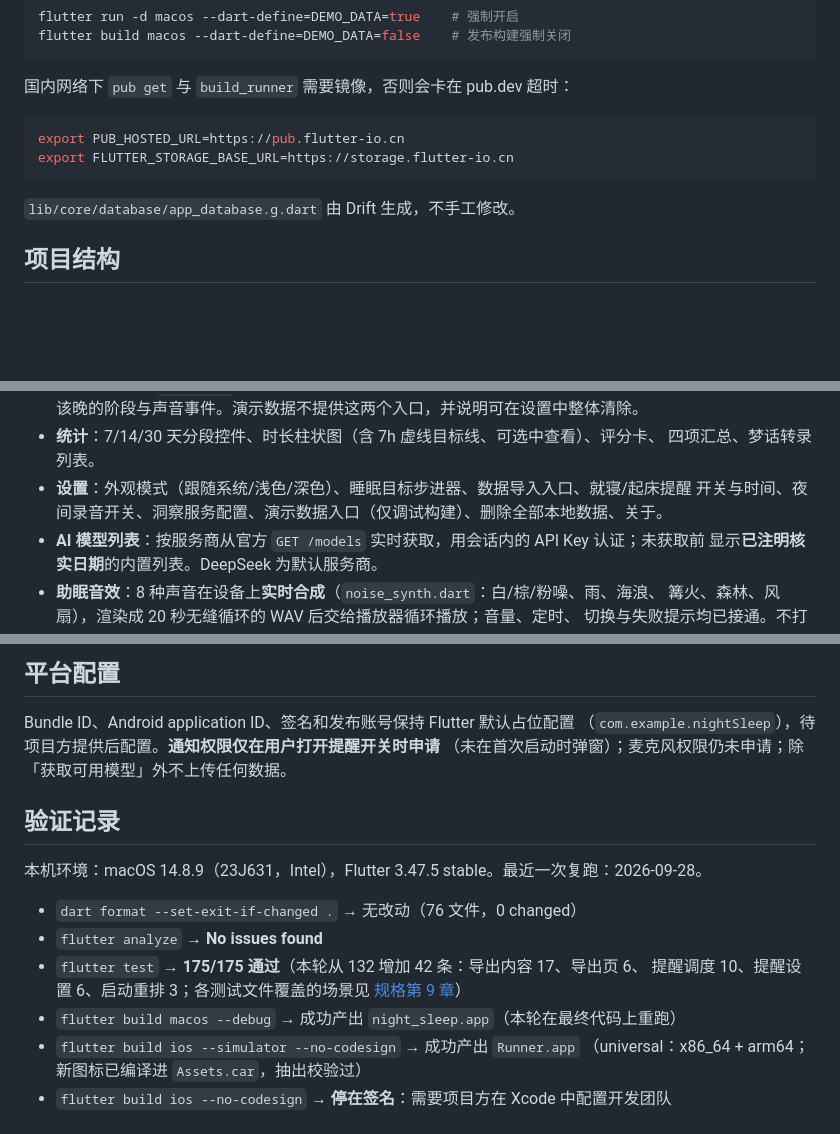
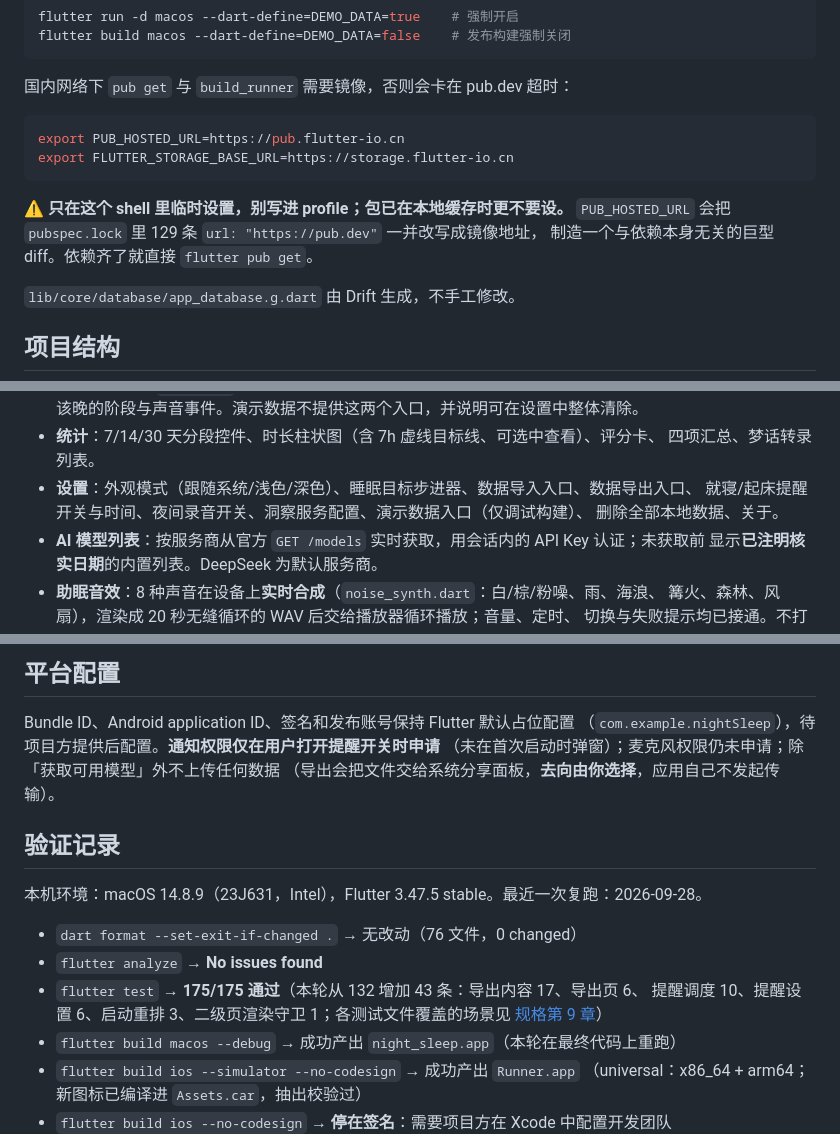
Before and after one commit to abner-forever/night_sleep, a Markdown page: README.md, 3 parts joined by grey strips. Drawn GitHub-style; blank space fills up the shorter version.

Commit message:
docs: 修正覆盖与计数声明，补镜像与导出去向提示

````diff
--- a/README.md
+++ b/README.md
@@ -42,6 +42,10 @@ export PUB_HOSTED_URL=https://pub.flutter-io.cn
 export FLUTTER_STORAGE_BASE_URL=https://storage.flutter-io.cn
 ```
 
+⚠️ **只在这个 shell 里临时设置，别写进 profile；包已在本地缓存时更不要设。**
+`PUB_HOSTED_URL` 会把 `pubspec.lock` 里 129 条 `url: "https://pub.dev"` 一并改写成镜像地址，
+制造一个与依赖本身无关的巨型 diff。依赖齐了就直接 `flutter pub get`。
+
 `lib/core/database/app_database.g.dart` 由 Drift 生成，不手工修改。
 
 ## 项目结构
@@ -85,8 +89,9 @@ test/                  领域计算测试
   经外键级联一并清掉该晚的阶段与声音事件。演示数据不提供这两个入口，并说明可在设置中整体清除。
 - **统计**：7/14/30 天分段控件、时长柱状图（含 7h 虚线目标线、可选中查看）、评分卡、
   四项汇总、梦话转录列表。
-- **设置**：外观模式（跟随系统/浅色/深色）、睡眠目标步进器、数据导入入口、就寝/起床提醒
-  开关与时间、夜间录音开关、洞察服务配置、演示数据入口（仅调试构建）、删除全部本地数据、关于。
+- **设置**：外观模式（跟随系统/浅色/深色）、睡眠目标步进器、数据导入入口、数据导出入口、
+  就寝/起床提醒开关与时间、夜间录音开关、洞察服务配置、演示数据入口（仅调试构建）、
+  删除全部本地数据、关于。
 - **AI 模型列表**：按服务商从官方 `GET /models` 实时获取，用会话内的 API Key 认证；未获取前
   显示**已注明核实日期**的内置列表。DeepSeek 为默认服务商。
 - **助眠音效**：8 种声音在设备上**实时合成**（`noise_synth.dart`：白/棕/粉噪、雨、海浪、
@@ -197,7 +203,8 @@ flutter build ios --no-codesign                                 # 真机包，
 
 Bundle ID、Android application ID、签名和发布账号保持 Flutter 默认占位配置
 （`com.example.nightSleep`），待项目方提供后配置。**通知权限仅在用户打开提醒开关时申请**
-（未在首次启动时弹窗）；麦克风权限仍未申请；除「获取可用模型」外不上传任何数据。
+（未在首次启动时弹窗）；麦克风权限仍未申请；除「获取可用模型」外不上传任何数据
+（导出会把文件交给系统分享面板，**去向由你选择**，应用自己不发起传输）。
 
 ## 验证记录
 
@@ -205,8 +212,8 @@ Bundle ID、Android application ID、签名和发布账号保持 Flutter 默认
 
 - `dart format --set-exit-if-changed .` → 无改动（76 文件，0 changed）
 - `flutter analyze` → **No issues found**
-- `flutter test` → **175/175 通过**（本轮从 132 增加 42 条：导出内容 17、导出页 6、
-  提醒调度 10、提醒设置 6、启动重排 3；各测试文件覆盖的场景见
+- `flutter test` → **175/175 通过**（本轮从 132 增加 43 条：导出内容 17、导出页 6、
+  提醒调度 10、提醒设置 6、启动重排 3、二级页渲染守卫 1；各测试文件覆盖的场景见
   [规格第 9 章](docs/superpowers/specs/2026-09-28-night-sleep-design.md)）
 - `flutter build macos --debug` → 成功产出 `night_sleep.app`（本轮在最终代码上重跑）
 - `flutter build ios --simulator --no-codesign` → 成功产出 `Runner.app`
````
Also changed, not shown: other parts of README.md (+2 -1 lines), CLAUDE.md (+1 -1 lines).
